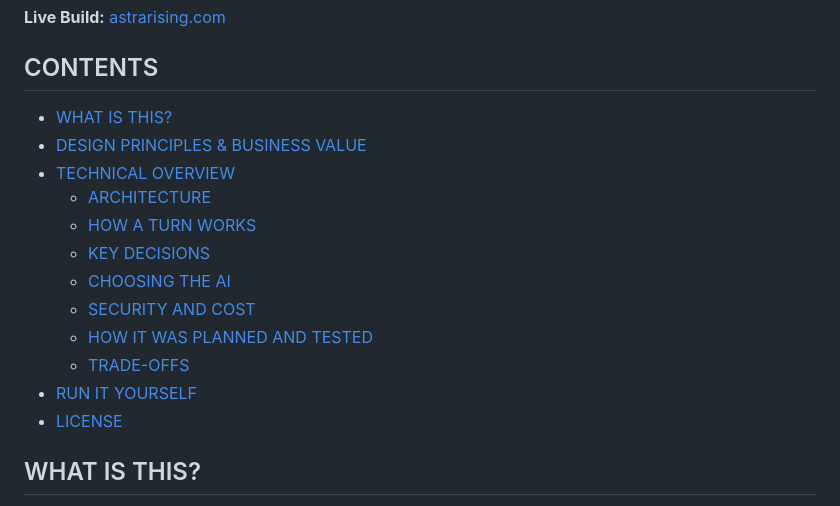
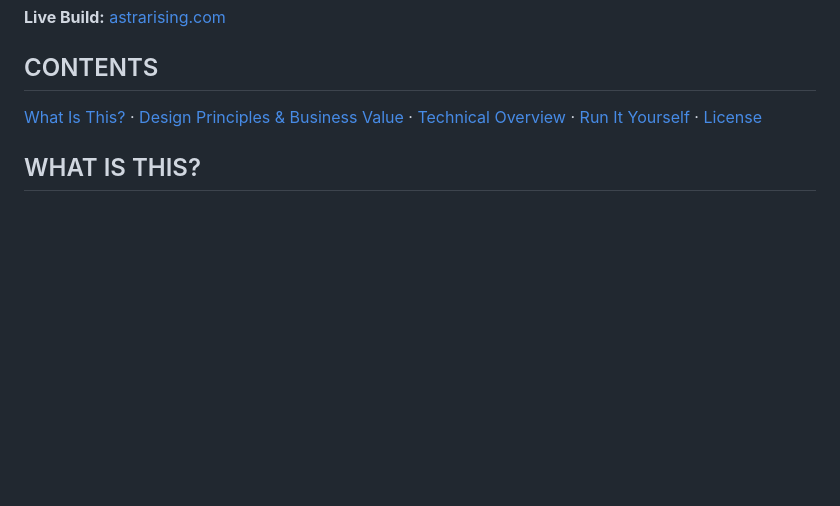
Before and after one commit to kgsubs/astra-rising-public, a Markdown page: README.md, the part around the change. GitHub-like rendering; blank space fills up the shorter version.

Commit message:
README: one-line contents
Co-Authored-By: Claude Opus 5.5 <noreply@anthropic.com>
Claude-Session: https://claude.ai/code/session_011sQVEbQ1TWahM1WYxThmNK

```diff
--- a/README.md
+++ b/README.md
@@ -6,18 +6,7 @@
 
 ## CONTENTS
 
-- [WHAT IS THIS?](#what-is-this)
-- [DESIGN PRINCIPLES & BUSINESS VALUE](#design-principles--business-value)
-- [TECHNICAL OVERVIEW](#technical-overview)
-  - [ARCHITECTURE](#architecture)
-  - [HOW A TURN WORKS](#how-a-turn-works)
-  - [KEY DECISIONS](#key-decisions)
-  - [CHOOSING THE AI](#choosing-the-ai)
-  - [SECURITY AND COST](#security-and-cost)
-  - [HOW IT WAS PLANNED AND TESTED](#how-it-was-planned-and-tested)
-  - [TRADE-OFFS](#trade-offs)
-- [RUN IT YOURSELF](#run-it-yourself)
-- [LICENSE](#license)
+[What Is This?](#what-is-this) · [Design Principles & Business Value](#design-principles--business-value) · [Technical Overview](#technical-overview) · [Run It Yourself](#run-it-yourself) · [License](#license)
 
 ## WHAT IS THIS?
 
```
